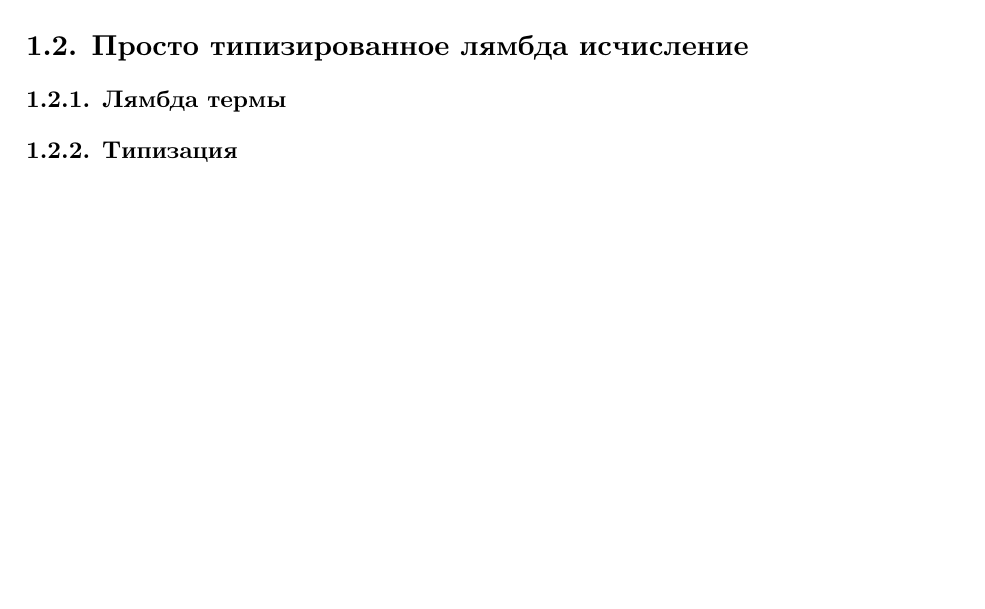
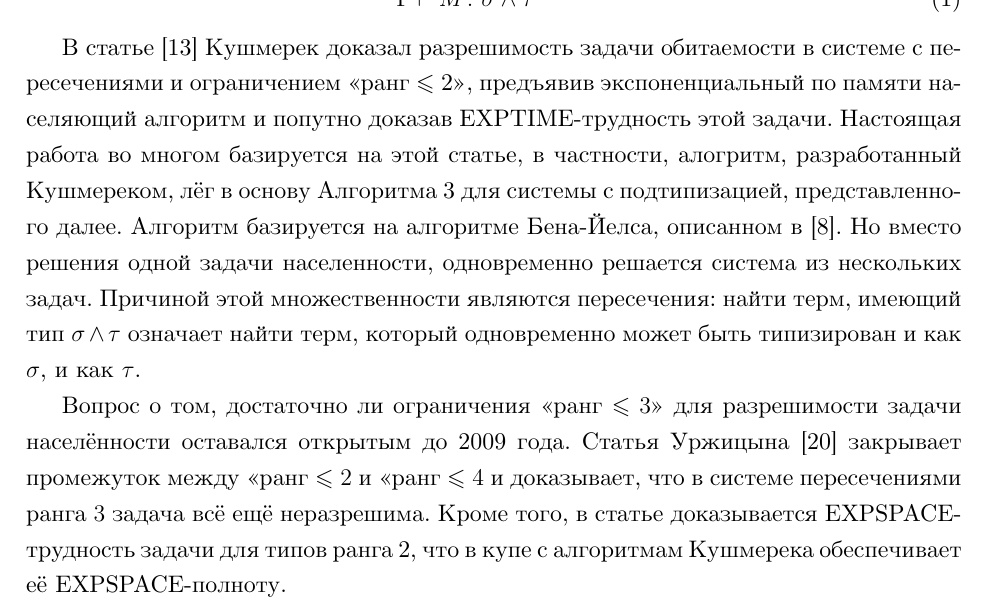
Before and after one commit to demarkok/Inhabitation, a LaTeX thesis (diploma/main.tex, which reads diploma/sections/1_a_domain_review.tex): part of page 8 of 24 before the commit and part of page 8 of 25 after it, cut at the place of the change, the shorter picture padded with empty space. Compiled offline with XeLaTeX.

Commit message:
Updates from Overleaf

```diff
--- a/diploma/sections/1_a_domain_review.tex
+++ b/diploma/sections/1_a_domain_review.tex
@@ -19,12 +19,19 @@
 \infer[(I\wedge)]{\Gamma \vdash M \colon \sigma \wedge \tau}{\Gamma \vdash M \colon \sigma & \Gamma \vdash M \colon \tau}
 \end{equation}
 
+В статье \cite{kusmierek_2007} Кушмерек доказал разрешимость задачи обитаемости в системе с пересечениями и ограничением <<ранг $\leqslant$ 2>>, предъявив экспоненциальный по памяти населяющий алгоритм и попутно доказав EXPTIME-трудность этой задачи. Настоящая работа во многом базируется на этой статье, в частности, алогритм, разработанный Кушмереком, лёг в основу Алгоритма~\ref{alg} для системы с подтипизацией, представленного далее. Алгоритм базируется на алгоритме Бена-Йелса, описанном в \cite{hindley_2008}. Но вместо решения одной задачи населенности, одновременно решается система из нескольких задач. Причиной этой множественности являются пересечения: найти терм, имеющий тип $\sigma \wedge \tau$ означает найти терм, который одновременно может быть типизирован и как $\sigma$, и как $\tau$.
+
+Вопрос о том, достаточно ли ограничения <<ранг $\leqslant 3$>> для разрешимости задачи населённости оставался открытым до 2009 года. Статья Уржицына\cite{urzyczyn_2009} закрывает промежуток между <<ранг $\leqslant 2$ и <<ранг $\leqslant 4$ и доказывает, что в системе пересечениями ранга $3$ задача всё ещё неразрешима. Кроме того, в статье доказывается EXPSPACE-трудность задачи для типов ранга 2, что в купе с алгоритмам Кушмерека обеспечивает её EXPSPACE-полноту.
 
 
 
-\subsection{Просто типизированное лямбда исчисление}
 
-\subsubsection{Лямбда термы}
-\subsubsection{Типизация}
+
+
+
+% \subsection{Просто типизированное лямбда исчисление}
+
+% \subsubsection{Лямбда термы}
+% \subsubsection{Типизация}
 
 \end{document}
```
Also changed, not shown: diploma/main.tex (+1 -0 lines), diploma/spbau-diploma.cls (+0 -2 lines), diploma/sections/1_a_domain_review.tex (8 more changed lines).
